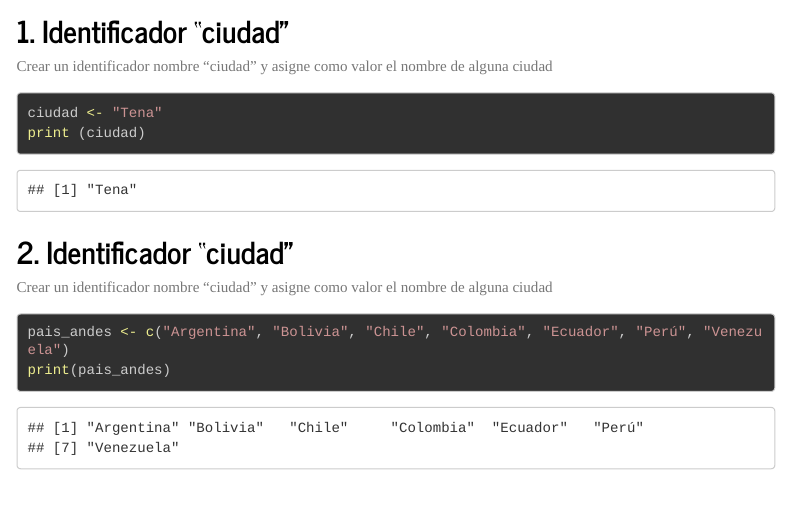
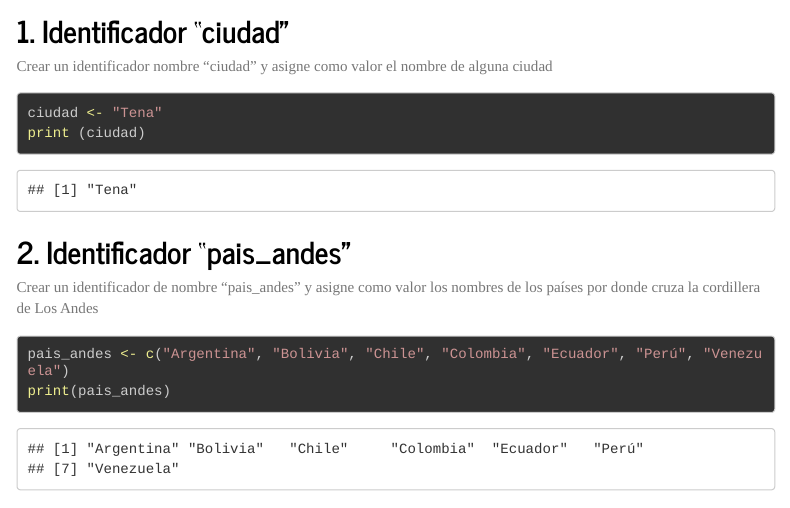
Before and after one commit to Liz199820/IntroduccionR, an R Markdown document (T6_IntroducR.Rmd): the page in a window 1100 px wide, from 190 px down. The pictures show the output file T6_IntroducR.html that the author committed with the source, opened offline; menus at the side of the page are left out; long lines of code are wrapped.

Commit message:
Se subió archivos
Se subió archivo html

````diff
--- a/T6_IntroducR.Rmd
+++ b/T6_IntroducR.Rmd
@@ -26,9 +26,8 @@ ciudad <- "Tena"
 print (ciudad)
 
 ```
-## 2. Identificador "ciudad"
-Crear un identificador nombre "ciudad" y asigne como valor el nombre de alguna ciudad
-
+## 2. Identificador "pais_andes"
+Crear un identificador de nombre "pais_andes" y asigne como valor los nombres de los países por donde cruza la cordillera de Los Andes
 
 ```{r 2}
 
````
Also changed, not shown: T6_IntroducR.html, T6_IntroducR.Rmd (3 more changed lines).
